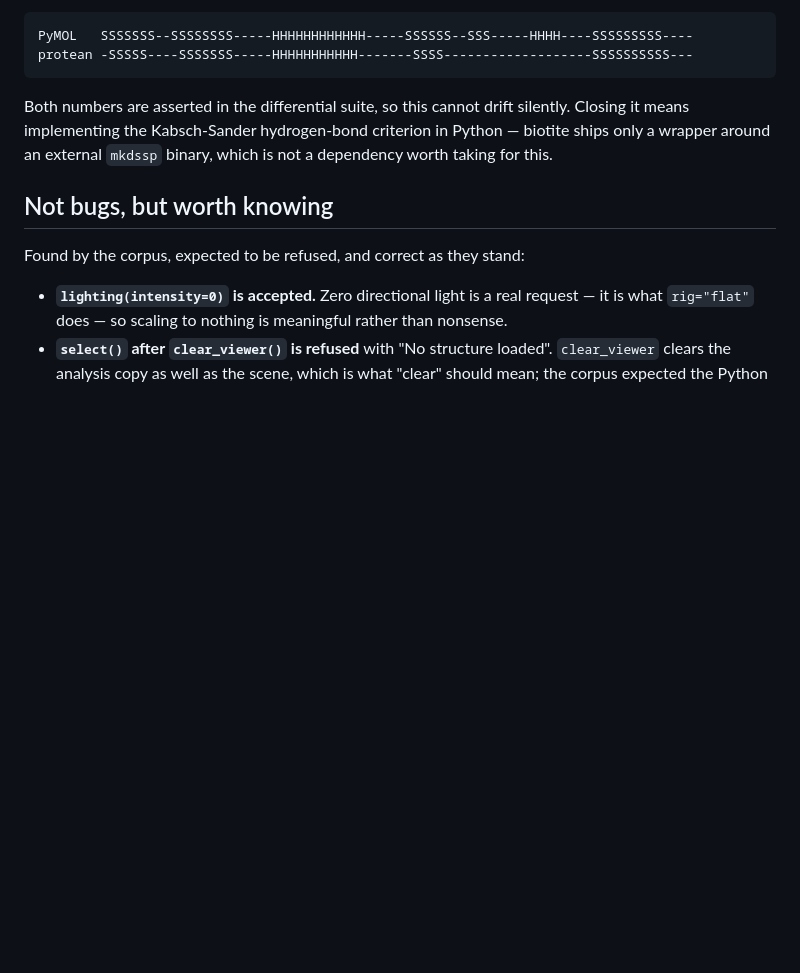
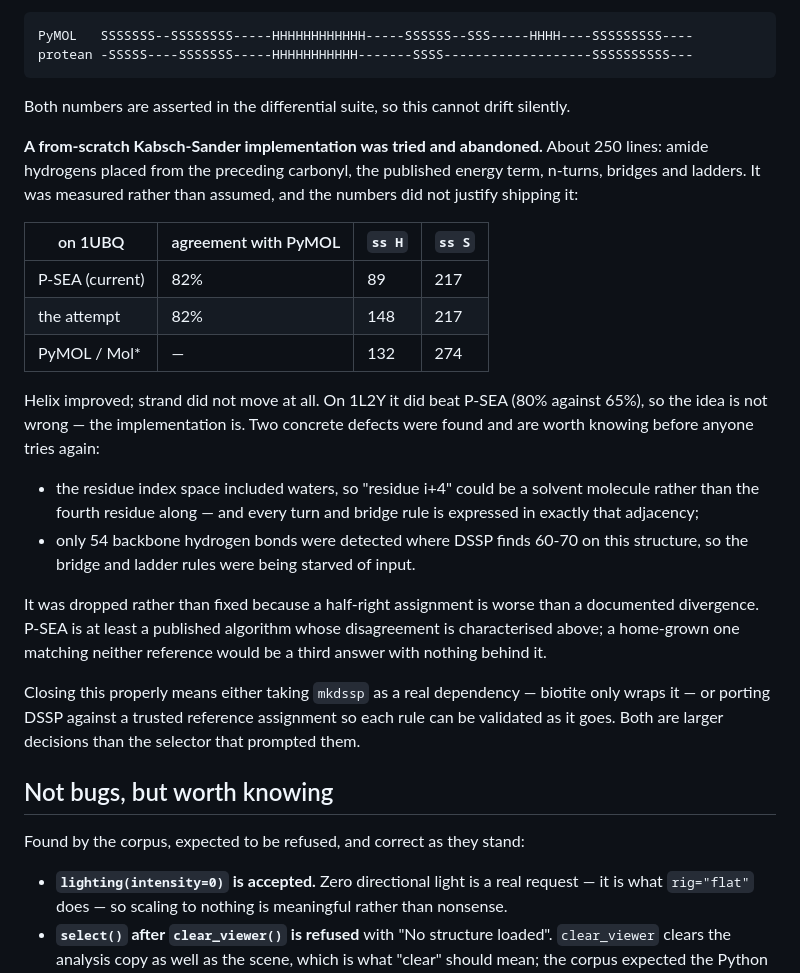
Before and after one commit to chemrich/protean, a Markdown page: docs/backlog.md, the part around the change. Rendered like a GitHub page; blank space fills up the shorter version.

Commit message:
docs: record the abandoned DSSP attempt, and why
Item 10 asks for the Kabsch-Sander hydrogen-bond criterion so that `ss` stops
disagreeing with PyMOL and Mol* by ~18%. I wrote it — about 250 lines: amide
hydrogens placed from the preceding carbonyl, the published energy term,
n-turns, bridges and ladders — measured it against both references, and am not
shipping it.

On 1UBQ it agreed with PyMOL 82% of the time, which is exactly what P-SEA
already manages. Helix atoms moved from 89 to 148 against a reference of 132;
strand did not move at all, staying at 217 against 274. On 1L2Y it did beat
P-SEA, 80% against 65%, so the approach is sound and the implementation is
not.

Two concrete defects are recorded in the backlog so the next attempt starts
ahead of this one: the residue index space included waters, so "residue i+4"
could be a solvent molecule rather than the fourth residue along — and every
turn and bridge rule is expressed in that adjacency — and only 54 backbone
hydrogen bonds were found where DSSP reports 60-70 on this structure, which
starves the bridge and ladder rules of input.

The code is dropped rather than left half-finished, because a half-right
assignment is worse than a documented divergence. P-SEA is a published
algorithm whose disagreement with the others is characterised and asserted
from both sides; a home-grown one matching neither reference would be a third
answer with nothing behind it, and it would look authoritative.

Closing item 10 properly means taking `mkdssp` as a real dependency, which
biotite only wraps, or porting DSSP against a trusted reference assignment so
each rule can be validated as it is written. Both are larger decisions than
the selector that prompted them, so they are Charlie's to make.

Co-Authored-By: Claude Opus 5 (1M context) <noreply@anthropic.com>

````diff
--- a/docs/backlog.md
+++ b/docs/backlog.md
@@ -201,9 +201,38 @@ protean -SSSSS----SSSSSSS-----HHHHHHHHHHH-------SSSS-------------------SSSSSSSSS
 ```
 
 Both numbers are asserted in the differential suite, so this cannot drift
-silently. Closing it means implementing the Kabsch-Sander hydrogen-bond
-criterion in Python — biotite ships only a wrapper around an external `mkdssp`
-binary, which is not a dependency worth taking for this.
+silently.
+
+**A from-scratch Kabsch-Sander implementation was tried and abandoned.** About
+250 lines: amide hydrogens placed from the preceding carbonyl, the published
+energy term, n-turns, bridges and ladders. It was measured rather than assumed,
+and the numbers did not justify shipping it:
+
+| on 1UBQ | agreement with PyMOL | `ss H` | `ss S` |
+|---|---|---|---|
+| P-SEA (current) | 82% | 89 | 217 |
+| the attempt | 82% | 148 | 217 |
+| PyMOL / Mol\* | — | 132 | 274 |
+
+Helix improved; strand did not move at all. On 1L2Y it did beat P-SEA (80%
+against 65%), so the idea is not wrong — the implementation is. Two concrete
+defects were found and are worth knowing before anyone tries again:
+
+- the residue index space included waters, so "residue i+4" could be a solvent
+  molecule rather than the fourth residue along — and every turn and bridge
+  rule is expressed in exactly that adjacency;
+- only 54 backbone hydrogen bonds were detected where DSSP finds 60-70 on this
+  structure, so the bridge and ladder rules were being starved of input.
+
+It was dropped rather than fixed because a half-right assignment is worse than
+a documented divergence. P-SEA is at least a published algorithm whose
+disagreement is characterised above; a home-grown one matching neither
+reference would be a third answer with nothing behind it.
+
+Closing this properly means either taking `mkdssp` as a real dependency —
+biotite only wraps it — or porting DSSP against a trusted reference assignment
+so each rule can be validated as it goes. Both are larger decisions than the
+selector that prompted them.
 
 ## Not bugs, but worth knowing
 
````
